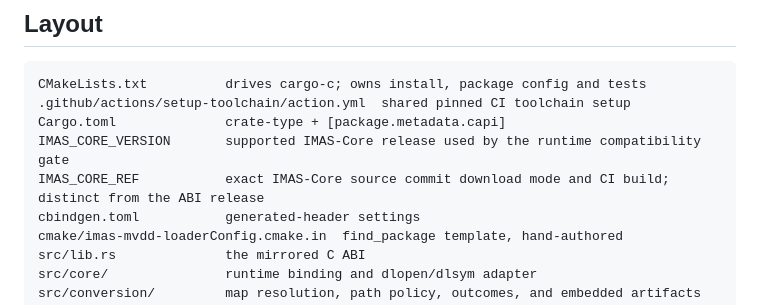
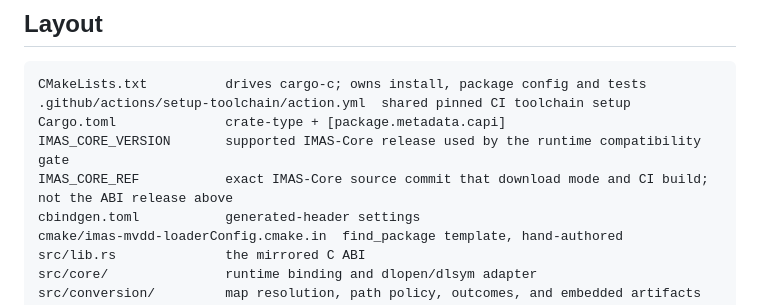
Before and after one commit to yohannmarguier/IMAS-Multiversion-DD-Loader, a Markdown page: README.md, the part around the change. Rendered like a GitHub page.

```diff
--- a/README.md
+++ b/README.md
@@ -415,7 +415,7 @@ CMakeLists.txt          drives cargo-c; owns install, package config and tests
 .github/actions/setup-toolchain/action.yml  shared pinned CI toolchain setup
 Cargo.toml              crate-type + [package.metadata.capi]
 IMAS_CORE_VERSION       supported IMAS-Core release used by the runtime compatibility gate
-IMAS_CORE_REF           exact IMAS-Core source commit download mode and CI build; distinct from the ABI release
+IMAS_CORE_REF           exact IMAS-Core source commit that download mode and CI build; not the ABI release above
 cbindgen.toml           generated-header settings
 cmake/imas-mvdd-loaderConfig.cmake.in  find_package template, hand-authored
 src/lib.rs              the mirrored C ABI
```
Also changed, not shown: docs/ARCHITECTURE.md (+1 -1 lines).
